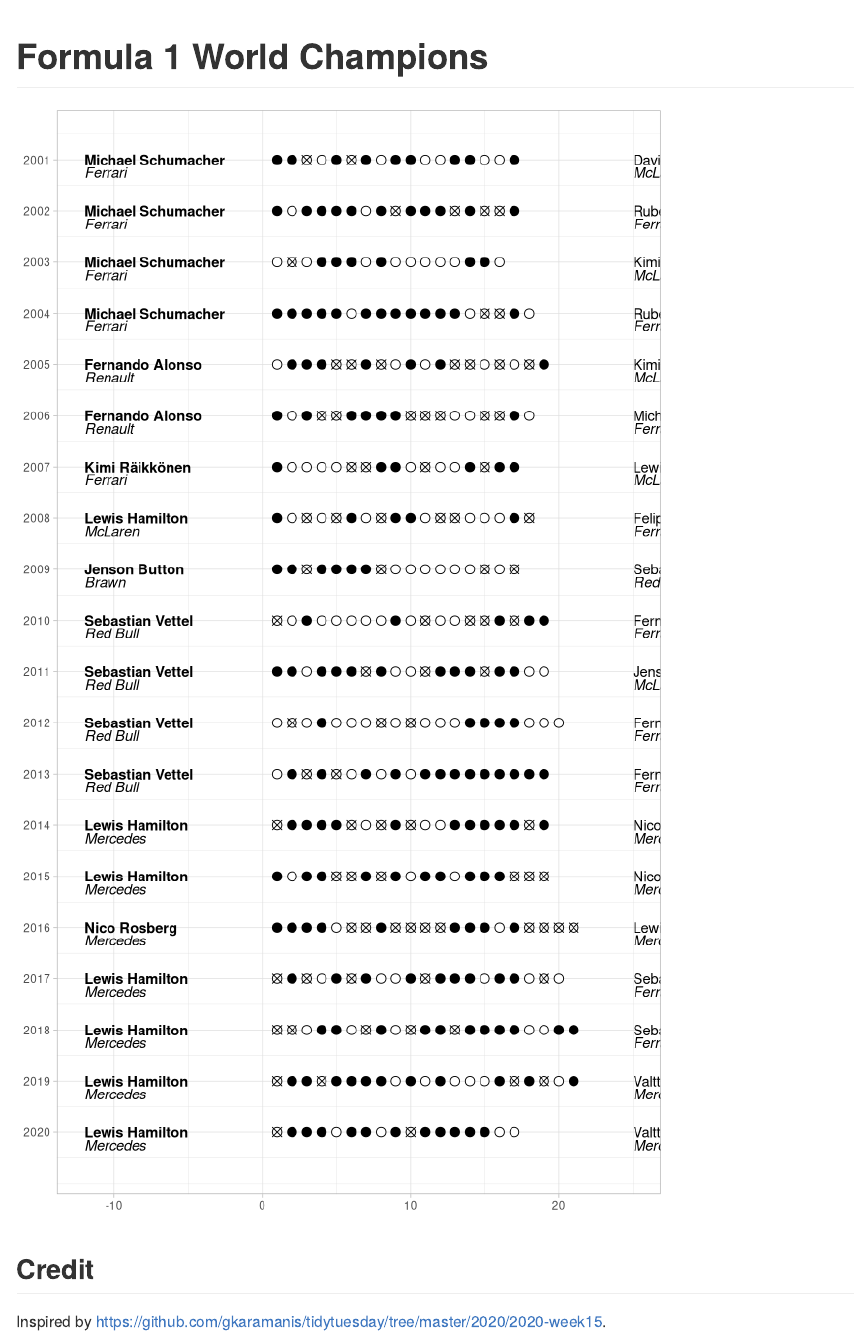
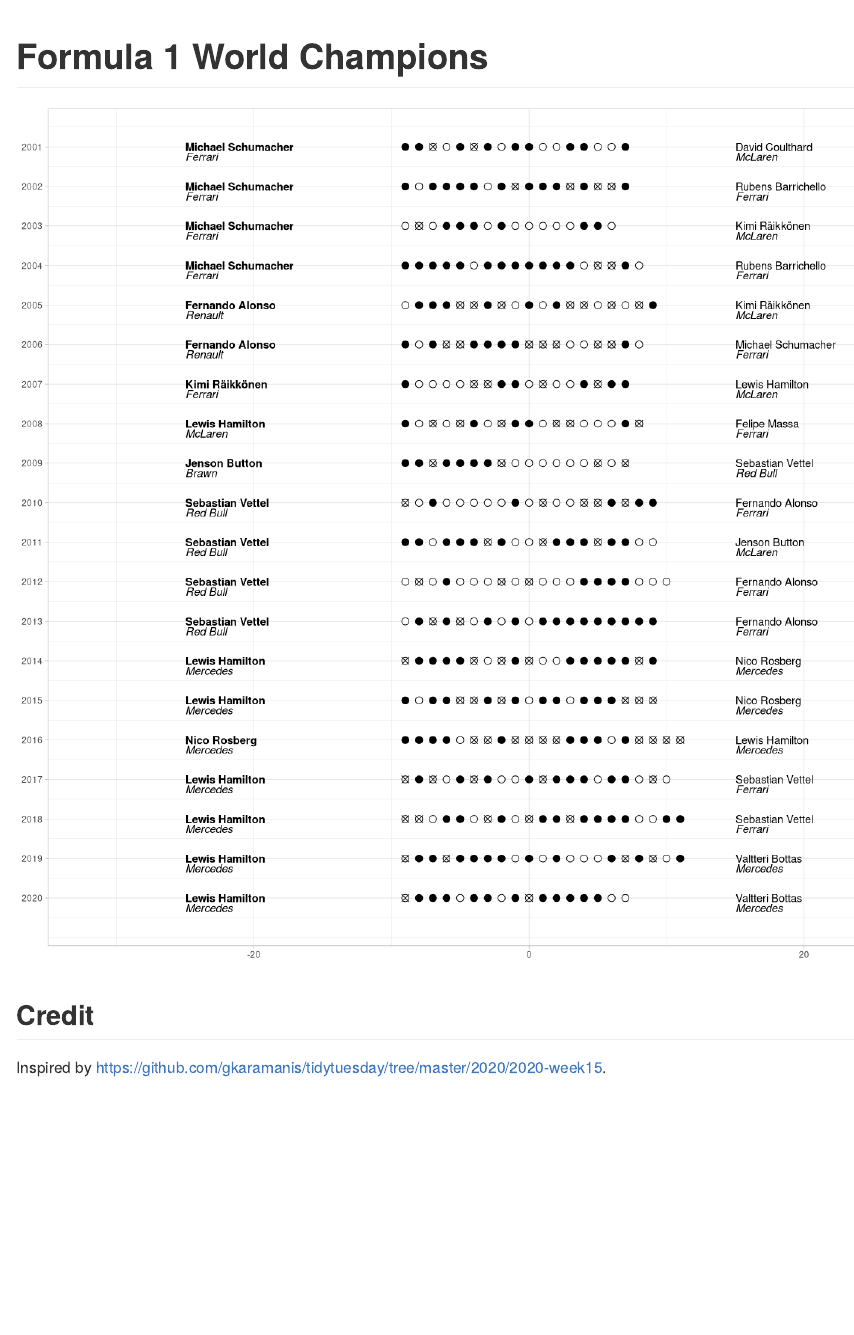
Before and after one commit to anarseyf/formula1, an R Markdown document (formula1.rmd): the page in a window 1100 px wide, from its top. Rendered offline with R 4.5, knitr and Pandoc, with nearby package versions.

Commit message:
rivals chart

````diff
--- a/formula1.rmd
+++ b/formula1.rmd
@@ -135,38 +135,41 @@
   filter(year > 2000)
 ```
 
-```{r, fig.height=12}
+```{r, fig.width=12, fig.height=12}
 
 min_year <- min(champion_names$year)
 max_year <- max(champion_names$year)
 champion_color <- "#cf1616"
 runnerup_color <- "#0e2461"
 
-ggplot(data = champion_names, aes(
-  x = -12, y = year
-)) +
+offset_left <- -25
+offset_middle <- -10
+offset_right <- 15
+
+ggplot() +
   geom_text(
+    data = champion_names,
     hjust = "left",
-    mapping = aes(label = paste(firstname, lastname)),
+    mapping = aes(x = offset_left, y = year, label = paste(firstname, lastname)),
     fontface = "bold"
     # color = champion_color
   ) +
   geom_text(
     data = runnerup_names,
-    mapping = aes(x = 25, y = year, label = paste(firstname, lastname)),
+    mapping = aes(x = offset_right, y = year, label = paste(firstname, lastname)),
     hjust = "left",
     # color = runnerup_color
   ) +
   geom_text(
     data = champion_constructors,
-    mapping = aes(x = -12, y = year + 0.25, label = name),
+    mapping = aes(x = offset_left, y = year + 0.25, label = name),
     hjust = "left",
     fontface = "italic"
     # color = runnerup_color
   ) +
   geom_text(
     data = runnerup_constructors,
-    mapping = aes(x = 25, y = year + 0.25, label = name),
+    mapping = aes(x = offset_right, y = year + 0.25, label = name),
     hjust = "left",
     fontface = "italic"
     # color = runnerup_color
@@ -174,14 +177,18 @@
   scale_y_reverse(breaks = seq(min_year, max_year)) +
   geom_point(
     data = results_wins,
-    aes(x = round, y = year, fill = won_by, shape = won_by),
+    aes(x = round + offset_middle, y = year, fill = won_by, shape = won_by),
     size = 3
   ) +
-  scale_shape_manual(values = c("champion" = 19, "runnerup" = 13, "other" = 21)) +
+  scale_shape_manual(
+    values =
+      c("champion" = 19, "runnerup" = 13, "other" = 21)
+  ) +
   scale_fill_manual(
     values =
       c("champion" = champion_color, "runnerup" = runnerup_color, "other" = "white")
-  )
+  ) +
+  scale_x_continuous(expand = c(0, 10))
 ```
 
 ```{r, eval=FALSE}
````
Also changed, not shown: formula1.html, formula1.pdf (added), formula1_files/figure-gfm/unnamed-chunk-4-1.png.
